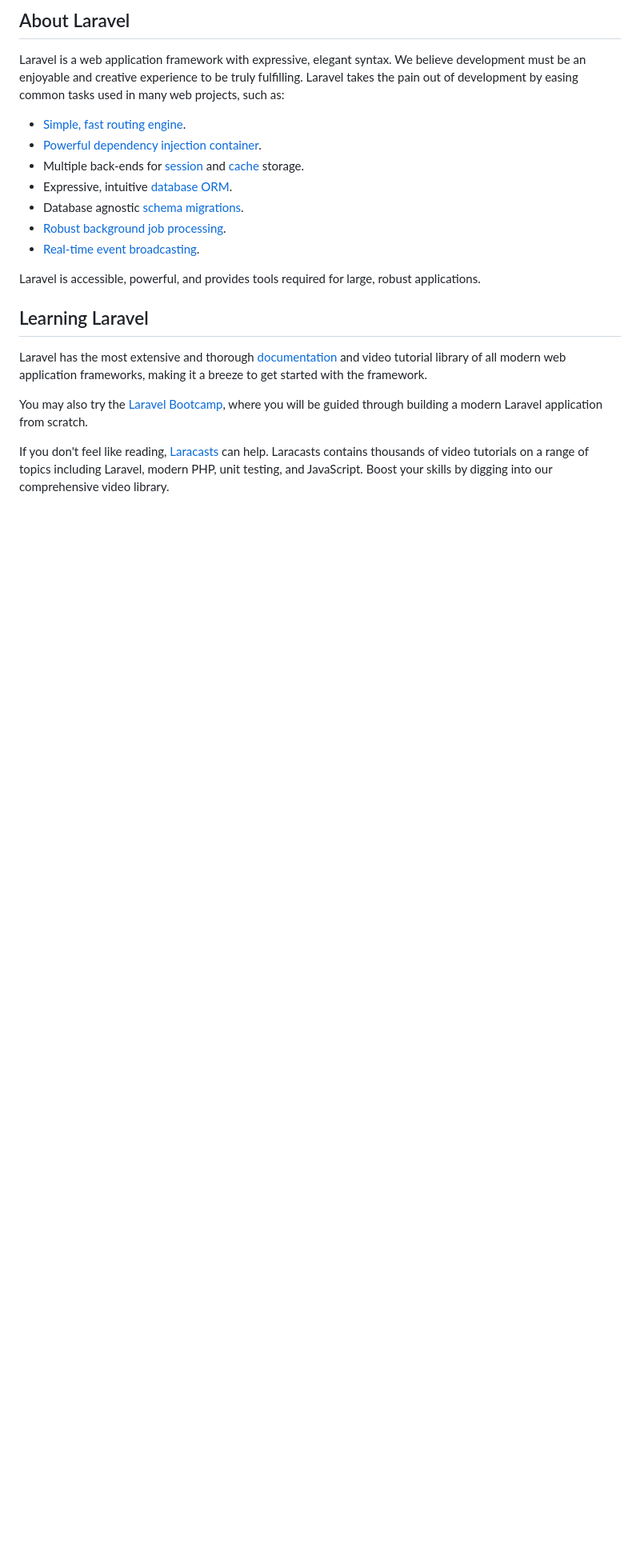
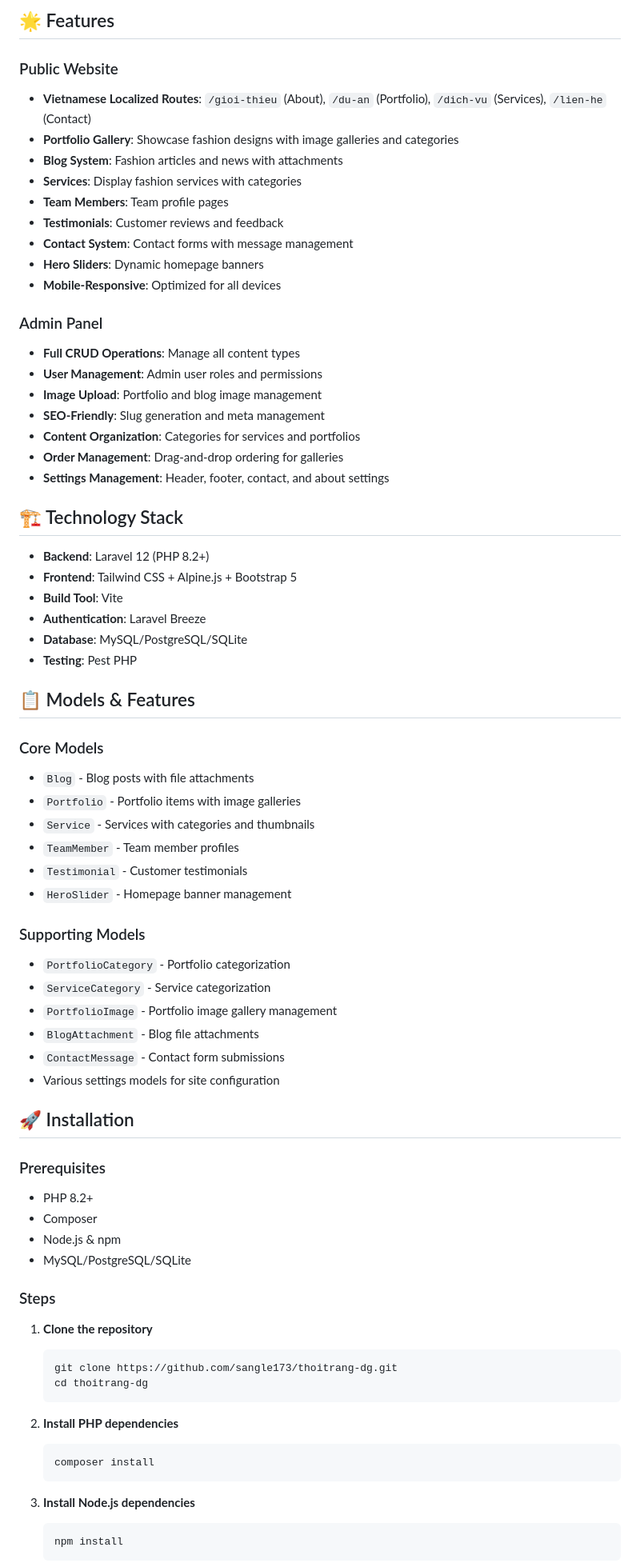
Before and after one commit to sangle173/thoitrang-dg, a Markdown page: README.md, the part around the change printed below. Shown: that part at 80% size. GitHub-like rendering; blank space fills up the shorter version.

````diff
--- a/README.md
+++ b/README.md
@@ -9,22 +4,76 @@
 
-## About Laravel
+## 🌟 Features
 
-Laravel is a web application framework with expressive, elegant syntax. We believe development must be an enjoyable and creative experience to be truly fulfilling. Laravel takes the pain out of development by easing common tasks used in many web projects, such as:
+### Public Website
+- **Vietnamese Localized Routes**: `/gioi-thieu` (About), `/du-an` (Portfolio), `/dich-vu` (Services), `/lien-he` (Contact)
+- **Portfolio Gallery**: Showcase fashion designs with image galleries and categories
+- **Blog System**: Fashion articles and news with attachments
+- **Services**: Display fashion services with categories
+- **Team Members**: Team profile pages
+- **Testimonials**: Customer reviews and feedback
+- **Contact System**: Contact forms with message management
+- **Hero Sliders**: Dynamic homepage banners
+- **Mobile-Responsive**: Optimized for all devices
 
-- [Simple, fast routing engine](https://laravel.com/docs/routing).
-- [Powerful dependency injection container](https://laravel.com/docs/container).
-- Multiple back-ends for [session](https://laravel.com/docs/session) and [cache](https://laravel.com/docs/cache) storage.
-- Expressive, intuitive [database ORM](https://laravel.com/docs/eloquent).
-- Database agnostic [schema migrations](https://laravel.com/docs/migrations).
-- [Robust background job processing](https://laravel.com/docs/queues).
-- [Real-time event broadcasting](https://laravel.com/docs/broadcasting).
+### Admin Panel
+- **Full CRUD Operations**: Manage all content types
+- **User Management**: Admin user roles and permissions
+- **Image Upload**: Portfolio and blog image management
+- **SEO-Friendly**: Slug generation and meta management
+- **Content Organization**: Categories for services and portfolios
+- **Order Management**: Drag-and-drop ordering for galleries
+- **Settings Management**: Header, footer, contact, and about settings
 
-Laravel is accessible, powerful, and provides tools required for large, robust applications.
+## 🏗️ Technology Stack
 
-## Learning Laravel
+- **Backend**: Laravel 12 (PHP 8.2+)
+- **Frontend**: Tailwind CSS + Alpine.js + Bootstrap 5
+- **Build Tool**: Vite
+- **Authentication**: Laravel Breeze
+- **Database**: MySQL/PostgreSQL/SQLite
+- **Testing**: Pest PHP
 
-Laravel has the most extensive and thorough [documentation](https://laravel.com/docs) and video tutorial library of all modern web application frameworks, making it a breeze to get started with the framework.
+## 📋 Models & Features
 
-You may also try the [Laravel Bootcamp](https://bootcamp.laravel.com), where you will be guided through building a modern Laravel application from scratch.
+### Core Models
+- `Blog` - Blog posts with file attachments
+- `Portfolio` - Portfolio items with image galleries
+- `Service` - Services with categories and thumbnails
+- `TeamMember` - Team member profiles
+- `Testimonial` - Customer testimonials
+- `HeroSlider` - Homepage banner management
 
-If you don't feel like reading, [Laracasts](https://laracasts.com) can help. Laracasts contains thousands of video tutorials on a range of topics including Laravel, modern PHP, unit testing, and JavaScript. Boost your skills by digging into our comprehensive video library.
+### Supporting Models
+- `PortfolioCategory` - Portfolio categorization
+- `ServiceCategory` - Service categorization
+- `PortfolioImage` - Portfolio image gallery management
+- `BlogAttachment` - Blog file attachments
+- `ContactMessage` - Contact form submissions
+- Various settings models for site configuration
+
+## 🚀 Installation
+
+### Prerequisites
+- PHP 8.2+
+- Composer
+- Node.js & npm
+- MySQL/PostgreSQL/SQLite
+
+### Steps
+
+1. **Clone the repository**
+   ```bash
+   git clone https://github.com/sangle173/thoitrang-dg.git
+   cd thoitrang-dg
+   ```
+
+2. **Install PHP dependencies**
+   ```bash
+   composer install
+   ```
+
+3. **Install Node.js dependencies**
+   ```bash
+   npm install
+   ```
+
````
Also changed, not shown: other parts of README.md (+148 -7 lines).
